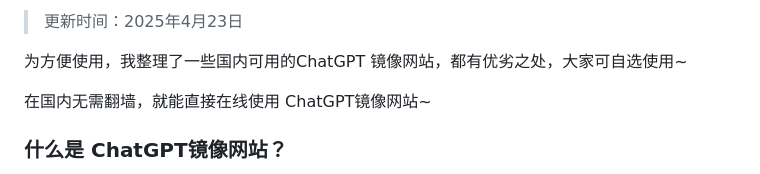
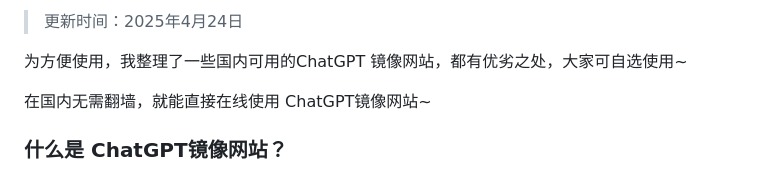
Before and after one commit to vbosoxo/chatgpt-website-zhongwen, a Markdown page: README.md, the part around one of its changes. Drawn GitHub-style.

```diff
--- a/README.md
+++ b/README.md
@@ -2,5 +2,5 @@
 
-> 更新时间：2025年4月23日
+> 更新时间：2025年4月24日
 
 为方便使用，我整理了一些国内可用的ChatGPT 镜像网站，都有优劣之处，大家可自选使用~
 
```
Also changed, not shown: other parts of README.md (+1 -1 lines).
